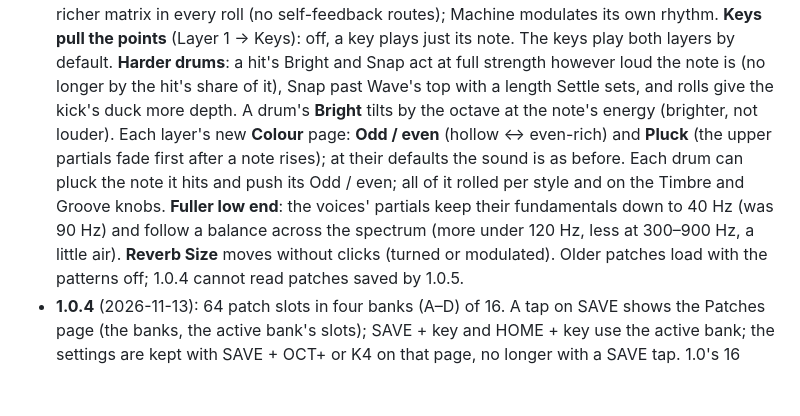
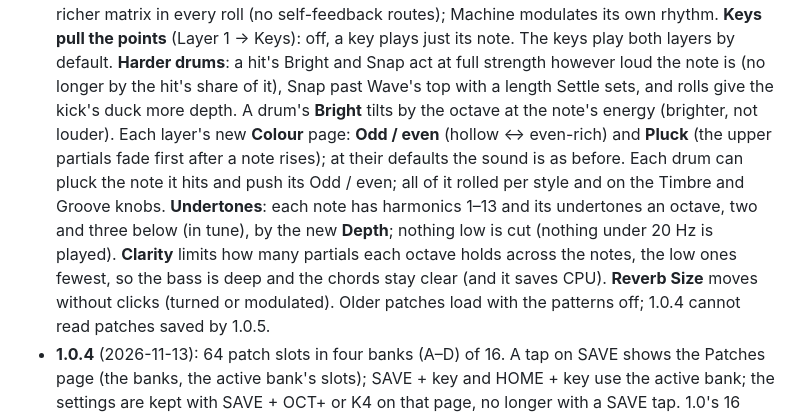
Before and after one commit to stets43/Manifold, a Markdown page: README.md, the part around the change. Rendered like a GitHub page; blank space fills up the shorter version.

```diff
--- a/README.md
+++ b/README.md
@@ -48,9 +48,10 @@ and every partial is a whole-number multiple of its note. Four performance knobs
   top with a length Settle sets, and rolls give the kick's duck more depth. A drum's **Bright** tilts by the octave at the
   note's energy (brighter, not louder). Each layer's new **Colour** page: **Odd / even** (hollow ↔ even-rich) and
   **Pluck** (the upper partials fade first after a note rises); at their defaults the sound is as before. Each drum
-  can pluck the note it hits and push its Odd / even; all of it rolled per style and on the Timbre and Groove knobs. **Fuller low end**: the voices'
-  partials keep their fundamentals down to 40 Hz (was 90 Hz) and follow a balance across the spectrum (more under
-  120 Hz, less at 300–900 Hz, a little air). **Reverb Size** moves without clicks (turned or modulated). Older patches load with the
+  can pluck the note it hits and push its Odd / even; all of it rolled per style and on the Timbre and Groove knobs. **Undertones**: each note has
+  harmonics 1–13 and its undertones an octave, two and three below (in tune), by the new **Depth**; nothing low is
+  cut (nothing under 20 Hz is played). **Clarity** limits how many partials each octave holds across the notes, the
+  low ones fewest, so the bass is deep and the chords stay clear (and it saves CPU). **Reverb Size** moves without clicks (turned or modulated). Older patches load with the
   patterns off; 1.0.4 cannot read patches saved by 1.0.5.
 - **1.0.4** (2026-11-13): 64 patch slots in four banks (A–D) of 16. A tap on SAVE shows the Patches page (the
   banks, the active bank's slots); SAVE + key and HOME + key use the active bank; the settings are kept with
```
Also changed, not shown: docs/MANUAL.md (+17 -9 lines), docs/img/manual/voice1-4.png, 9 other files.
